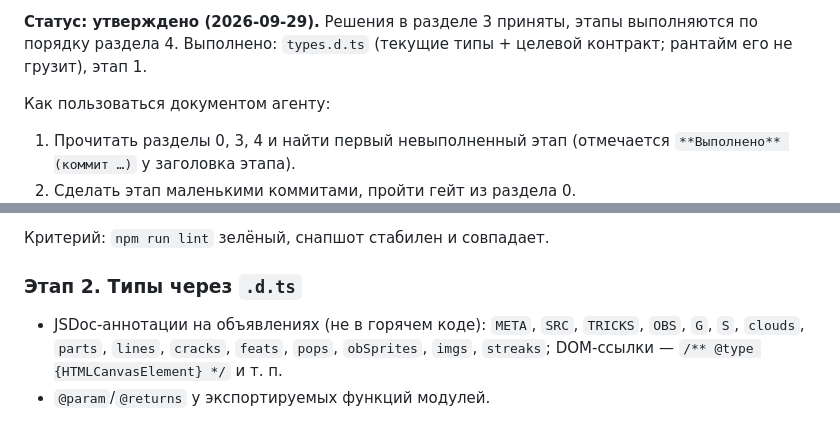
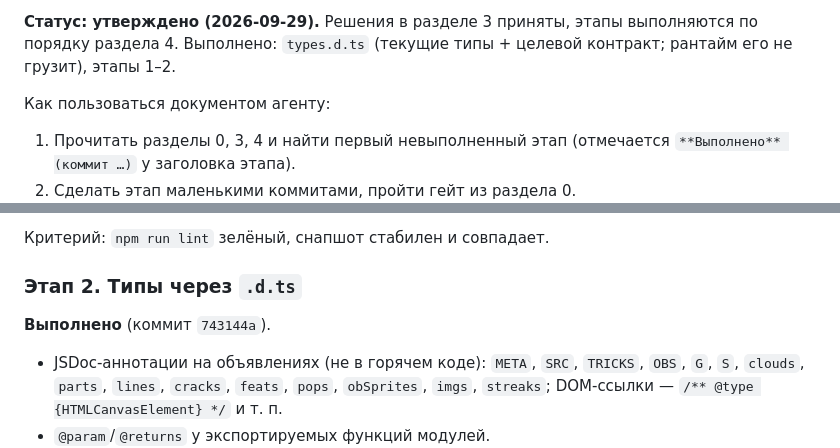
Before and after one commit to monaxovdulov/NoCowsAllowed, a Markdown page: docs/refactoring-map.md, 2 parts joined by grey strips. Rendered like a GitHub page; blank space fills up the shorter version.

Commit message:
Отметка этапа 2 в карте рефакторинга
Generated with [Devin](https://devin.ai)

Co-Authored-By: Devin <158243242+devin-ai-integration[bot]@users.noreply.github.com>

```diff
--- a/docs/refactoring-map.md
+++ b/docs/refactoring-map.md
@@ -17,7 +17,7 @@
 
 **Статус: утверждено (2026-09-29).** Решения в разделе 3 приняты,
 этапы выполняются по порядку раздела 4. Выполнено: `types.d.ts`
-(текущие типы + целевой контракт; рантайм его не грузит), этап 1.
+(текущие типы + целевой контракт; рантайм его не грузит), этапы 1–2.
 
 Как пользоваться документом агенту:
 
@@ -180,6 +180,8 @@ chromium-headless-shell`, если нет).
 
 ### Этап 2. Типы через `.d.ts`
 
+**Выполнено** (коммит `743144a`).
+
 - JSDoc-аннотации на объявлениях (не в горячем коде): `META`, `SRC`,
   `TRICKS`, `OBS`, `G`, `S`, `clouds`, `parts`, `lines`, `cracks`,
   `feats`, `pops`, `obSprites`, `imgs`, `streaks`; DOM-ссылки —
```
